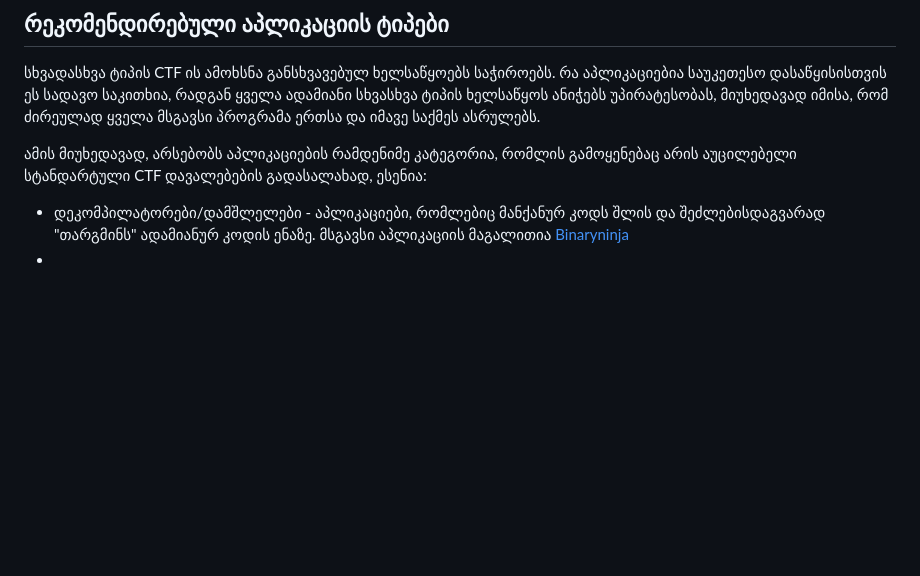
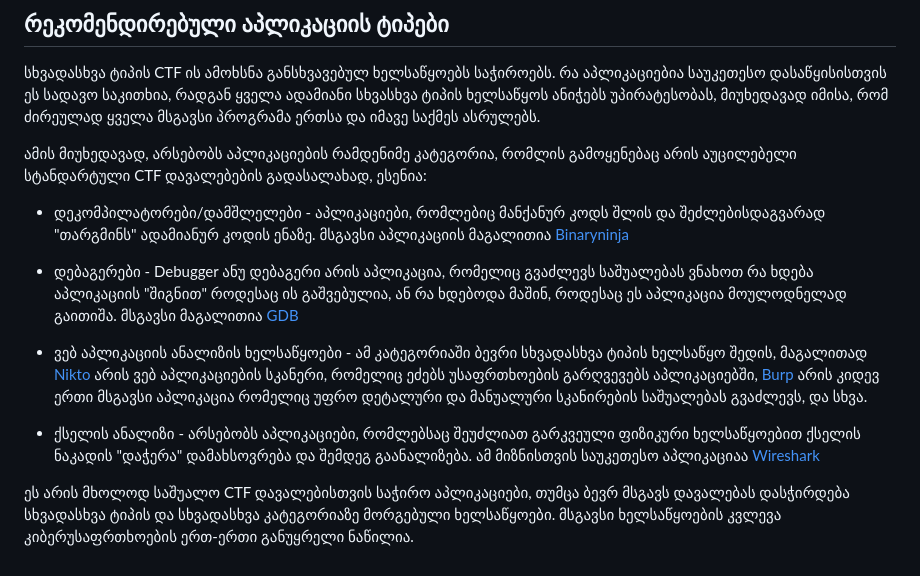
Before and after one commit to firelordzuka/Getting-started-with-CTF-challanges-GEO, a Markdown page: როგორ_დავიწყოთ.md, the part around the change. Drawn GitHub-style; blank space fills up the shorter version.

```diff
--- a/როგორ_დავიწყოთ.md
+++ b/როგორ_დავიწყოთ.md
@@ -44,4 +44,14 @@ Linux პოპულარულია, რადგან:
 ამის მიუხედავად, არსებობს აპლიკაციების რამდენიმე კატეგორია, რომლის გამოყენებაც არის აუცილებელი სტანდარტული CTF დავალებების გადასალახად, ესენია:
 
 - დეკომპილატორები/დამშლელები - აპლიკაციები, რომლებიც მანქანურ კოდს შლის და შეძლებისდაგვარად "თარგმინს" ადამიანურ კოდის ენაზე. მსგავსი აპლიკაციის მაგალითია [Binaryninja](https://binary.ninja/)
--
+
+- დებაგერები - Debugger ანუ დებაგერი არის აპლიკაცია, რომელიც გვაძლევს საშუალებას ვნახოთ რა ხდება აპლიკაციის "შიგნით" როდესაც ის გაშვებულია, ან რა ხდებოდა მაშინ, როდესაც ეს აპლიკაცია მოულოდნელად გაითიშა.
+მსგავსი მაგალითია [GDB](https://www.sourceware.org/gdb/)
+
+- ვებ აპლიკაციის ანალიზის ხელსაწყოები - ამ კატეგორიაში ბევრი სხვადასხვა ტიპის ხელსაწყო შედის, მაგალითად [Nikto](https://www.cirt.net/Nikto2) არის ვებ აპლიკაციების სკანერი, რომელიც ეძებს უსაფრთხოების გარღვევებს აპლიკაციებში, [Burp](https://portswigger.net/burp) არის კიდევ ერთი მსგავსი აპლიკაცია რომელიც უფრო დეტალური და მანუალური სკანირების საშუალებას გვაძლევს, და სხვა.
+
+- ქსელის ანალიზი - არსებობს აპლიკაციები, რომლებსაც შეუძლიათ გარკვეული ფიზიკური ხელსაწყოებით ქსელის ნაკადის "დაჭერა" დამახსოვრება და შემდეგ გაანალიზება. ამ მიზნისთვის საუკეთესო აპლიკაციაა [Wireshark](https://www.wireshark.org/)
+
+
+ეს არის მხოლოდ საშუალო CTF დავალებისთვის საჭირო აპლიკაციები, თუმცა ბევრ მსგავს დავალებას დასჭირდება სხვადასხვა ტიპის და სხვადასხვა კატეგორიაზე მორგებული ხელსაწყოები. მსგავსი ხელსაწყოების კვლევა
+კიბერუსაფრთხოების ერთ-ერთი განუყრელი ნაწილია.
```
